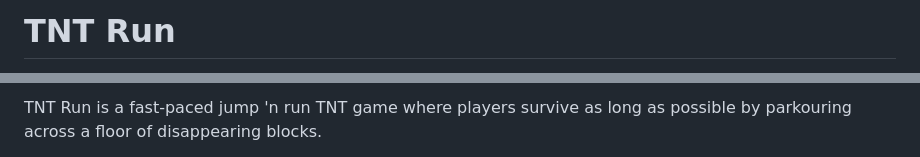
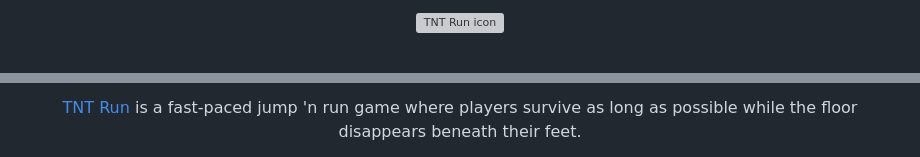
Before and after one commit to Despical/TNTRun, a Markdown page: README.md, 2 parts joined by grey strips. Rendered like a GitHub page; grey boxes are pictures that could not be loaded.

Commit message:
docs(readme): center the header with the icon, badges, and links

```diff
--- a/README.md
+++ b/README.md
@@ -1,2 +1,4 @@
-# TNT Run
+<p align="center">
+  <img src="assets/tnt-run-icon.svg" width="128" height="128" alt="TNT Run icon">
+</p>
 
@@ -8,3 +6,3 @@
 
-TNT Run is a fast-paced jump 'n run TNT game where players survive as long as possible by parkouring across a floor of disappearing blocks.
+<p align="center"><a href="https://github.com/Despical/TNTRun">TNT Run</a> is a fast-paced jump 'n run game where players survive as long as possible while the floor disappears beneath their feet.</p>
 
```
Also changed, not shown: other parts of README.md (+14 -6 lines).
